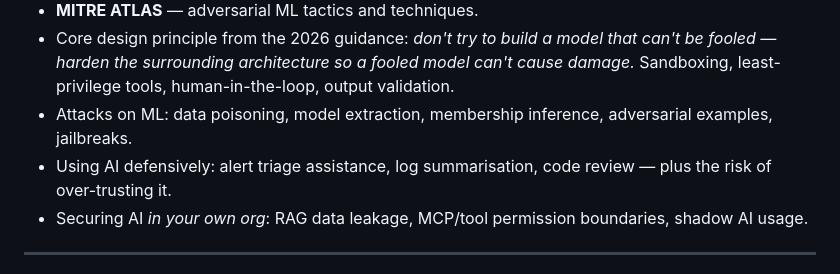
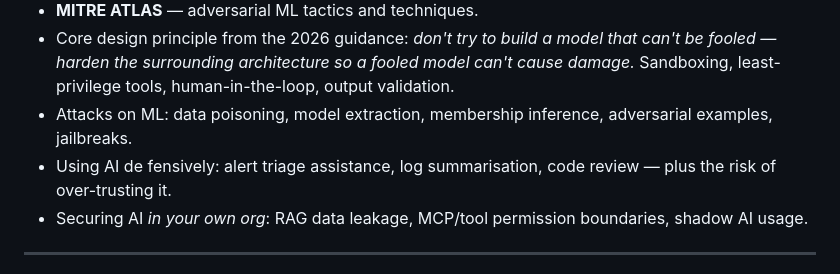
Before and after one commit to domambia/cybersecurity-booklet, a Markdown page: 00-cybersecurity-foundations-and-prerequisites.md, the part around the change. Rendered like a GitHub page.

```diff
--- a/00-cybersecurity-foundations-and-prerequisites.md
+++ b/00-cybersecurity-foundations-and-prerequisites.md
@@ -138,7 +138,8 @@ This is the part people skip and then plateau. Treat each as "can I explain it t
 - **MITRE ATLAS** — adversarial ML tactics and techniques.
 - Core design principle from the 2026 guidance: *don't try to build a model that can't be fooled — harden the surrounding architecture so a fooled model can't cause damage.* Sandboxing, least-privilege tools, human-in-the-loop, output validation.
 - Attacks on ML: data poisoning, model extraction, membership inference, adversarial examples, jailbreaks.
-- Using AI defensively: alert triage assistance, log summarisation, code review — plus the risk of over-trusting it.
+- Using AI de
+fensively: alert triage assistance, log summarisation, code review — plus the risk of over-trusting it.
 - Securing AI *in your own org*: RAG data leakage, MCP/tool permission boundaries, shadow AI usage.
 
 ---
```
Also changed, not shown: README.md (+1 -1 lines).
